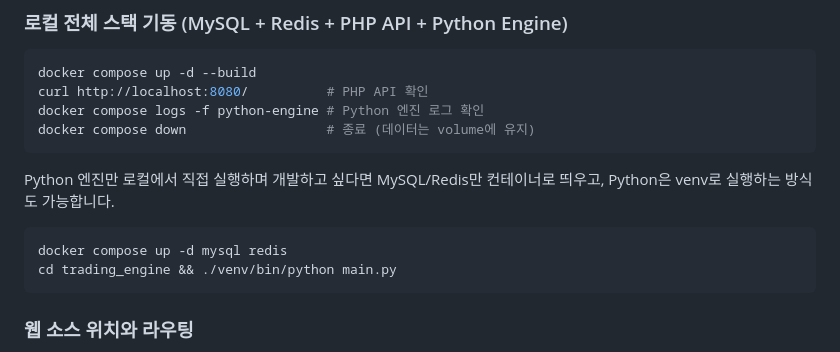
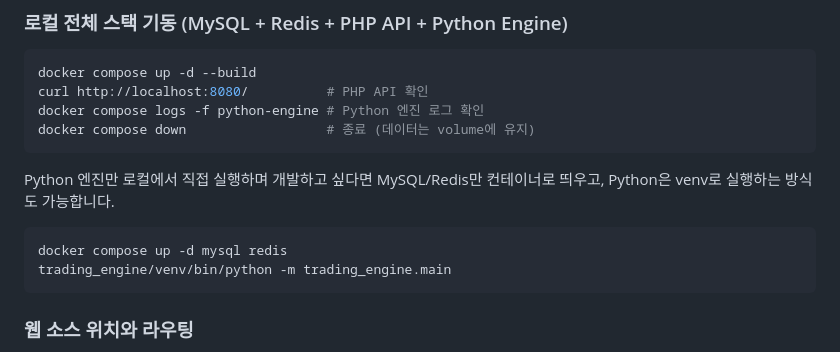
Before and after one commit to crazmonke/traders, a Markdown page: README.md, the part around the change. Rendered like a GitHub page.

````diff
--- a/README.md
+++ b/README.md
@@ -1466,7 +1466,7 @@ Python 엔진만 로컬에서 직접 실행하며 개발하고 싶다면 MySQL/R
 
 ```bash
 docker compose up -d mysql redis
-cd trading_engine && ./venv/bin/python main.py
+trading_engine/venv/bin/python -m trading_engine.main
 ```
 
 ### 웹 소스 위치와 라우팅
````
Also changed, not shown: ROADMAP.md (+6 -0 lines).
